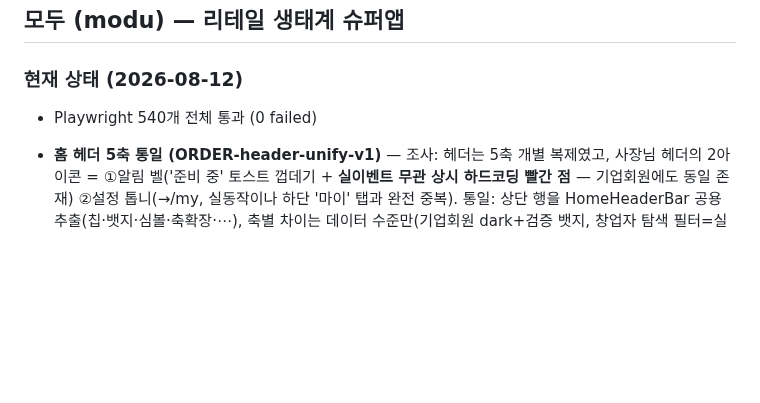
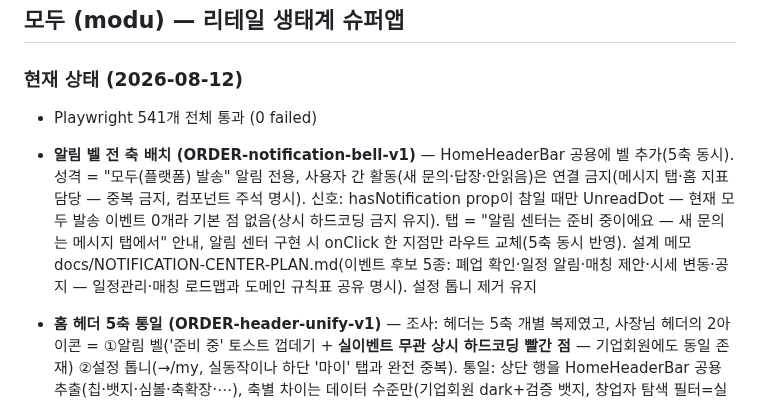
Before and after one commit to asskickers80/modu-app, a Markdown page: PROGRESS.md, the part around the change. Rendered like a GitHub page; blank space fills up the shorter version.

Commit message:
docs: PROGRESS 갱신 — notification-bell-v1
Co-Authored-By: Claude Fable 5 <noreply@anthropic.com>
Claude-Session: https://claude.ai/code/session_01UZ4Zd16WCyChZX82YHCnei

```diff
--- a/PROGRESS.md
+++ b/PROGRESS.md
@@ -8,7 +8,8 @@
 ## 모두 (modu) — 리테일 생태계 슈퍼앱
 
 ### 현재 상태 (2026-08-12)
-- Playwright 540개 전체 통과 (0 failed)
+- Playwright 541개 전체 통과 (0 failed)
+- **알림 벨 전 축 배치 (ORDER-notification-bell-v1)** — HomeHeaderBar 공용에 벨 추가(5축 동시). 성격 = "모두(플랫폼) 발송" 알림 전용, 사용자 간 활동(새 문의·답장·안읽음)은 연결 금지(메시지 탭·홈 지표 담당 — 중복 금지, 컴포넌트 주석 명시). 신호: hasNotification prop이 참일 때만 UnreadDot — 현재 모두 발송 이벤트 0개라 기본 점 없음(상시 하드코딩 금지 유지). 탭 = "알림 센터는 준비 중이에요 — 새 문의는 메시지 탭에서" 안내, 알림 센터 구현 시 onClick 한 지점만 라우트 교체(5축 동시 반영). 설계 메모 docs/NOTIFICATION-CENTER-PLAN.md(이벤트 후보 5종: 폐업 확인·일정 알림·매칭 제안·시세 변동·공지 — 일정관리·매칭 로드맵과 도메인 규칙표 공유 명시). 설정 톱니 제거 유지
 - **홈 헤더 5축 통일 (ORDER-header-unify-v1)** — 조사: 헤더는 5축 개별 복제였고, 사장님 헤더의 2아이콘 = ①알림 벨('준비 중' 토스트 껍데기 + **실이벤트 무관 상시 하드코딩 빨간 점** — 기업회원에도 동일 존재) ②설정 톱니(→/my, 실동작이나 하단 '마이' 탭과 완전 중복). 통일: 상단 행을 HomeHeaderBar 공용 추출(칩·뱃지·심볼·축확장·⋯), 축별 차이는 데이터 수준만(기업회원 dark+검증 뱃지, 창업자 탐색 필터=실동작 유지). **알림 판정: 벨 자체가 이르다** — 알림 화면 미구현 + 유일 실이벤트(새 문의)는 이미 메시지 탭 점·홈 지표에서 표시 중 → 껍데기 벨·가짜 점 전 축 제거, 알림 센터 실구현 시 UnreadDot 규격 일괄 도입(HomeHeaderBar 한 곳). 5축 렌더+소스 회귀 7건
 - **축별 사업체 정보 분리 + 승계 확인 (ORDER-profile-data-split-v1)** — 대상 3축(양도인·사장님·임대인)만 `roleData.{축}` 분리(공통 유지: name·category·roles — 창업자·기업회원·방문자 flat 현행). 읽기(getProfile 활성 축 평탄화)·쓰기(saveProfile 라우팅) 관문에 가둬 소비처 31곳 무변경. 레거시 flat은 활성 축 기준 lazy 이관 — **SQL 실행 전에도 동작**(스키마 의존 배포 규칙, 컬럼 변경 없음·jsonb 내부만). finishLogin 병합·서버 저장 축 라우팅. 승계 확인(SameBusinessPrompt): 대상 축 추가 시 "같은 가게인가요?" — 같음=업종·지역 복사+질문 스킵(요약·추후 수정 가능)/다름=전체 질문/보유 2축이면 후보 칩 목록/대상 외 축 미노출(임대인은 업종 질문이 없어 지역만 승계). **SQL 실행 완료(2026-08-12 대표)** — 이관 4행(seller 3·landlord 1) 검증 쿼리로 정합 확인(빈 roleData 2건은 사업체 정보 미보유 계정의 정상 이관, roles 배열 보존 확인). 신규 스펙 5건(독립 저장·승계 분기·레거시 폴백·대상 외·2축 후보) + 기존 4파일 갱신
 - **사장님 A3 업종·지역 고도화 (ORDER-a3-operating-detail-v1)** — 구 10칩 업종·9칩 지역을 양도인 수준 2단계로: 업종=IndustryPicker 재사용(대분류→소분류+동의어 검색, category_main·category_sub·ksic_code·bizType 동일 구조+홈 호환 bizLabel=소분류 우선), 지역=A3Seller 인라인 구현을 **RegionPicker 공용 추출**(복제 금지, 동작 보존)해 양축 공유(region·region_sub). 온라인·무점포 선택지는 별도 칩 보존. **축 간 필드 충돌 현황(수정 없이 보고)**: category_main 등 동명 필드는 seller↔operating이 같은 modu_user_profile/profile_data를 공유해 최근 온보딩 축이 덮음(기보고 구조 그대로 — 별도 안건 대기). 비로그인 answers 보관은 A4 소셜 클릭 시점(stashOnboardingAnswers)임을 확인 — 검증은 로그인 즉시 완료 경로 기준. 신규 스펙 4건 + 기존 3파일 칩 라벨 갱신
```
